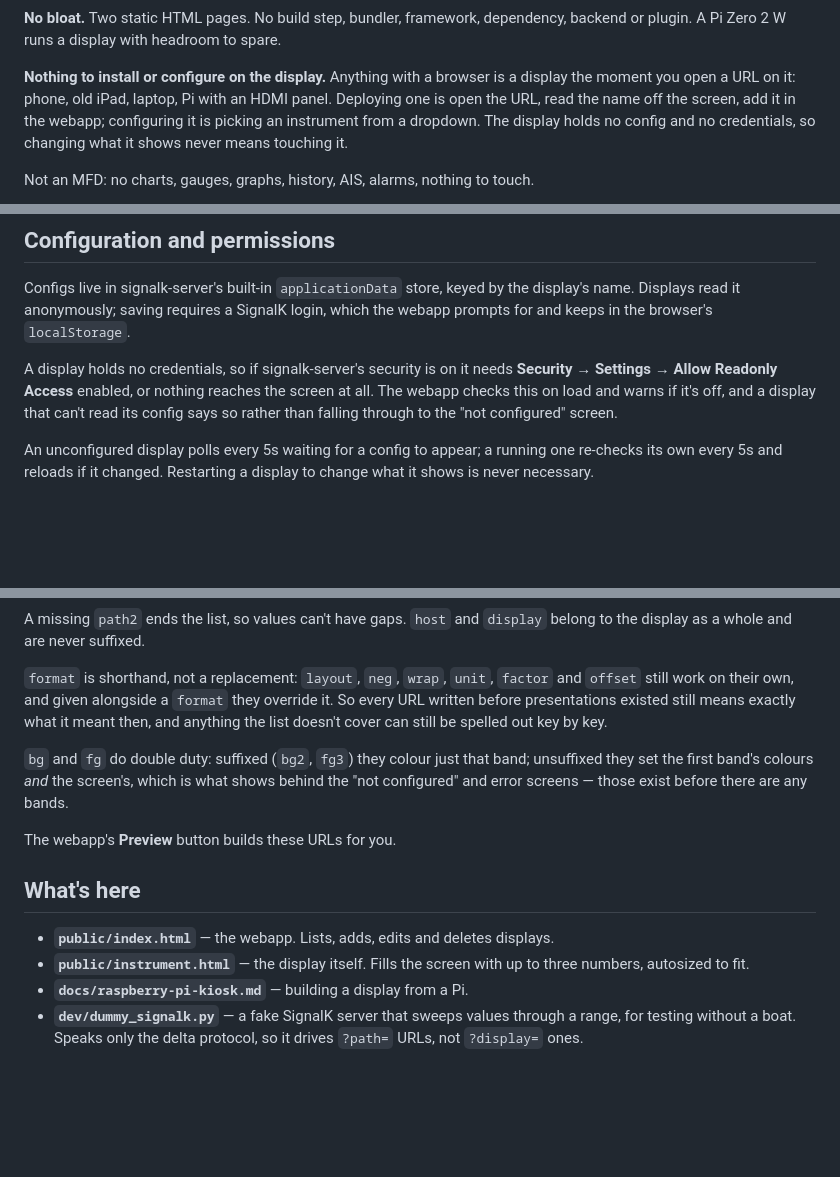
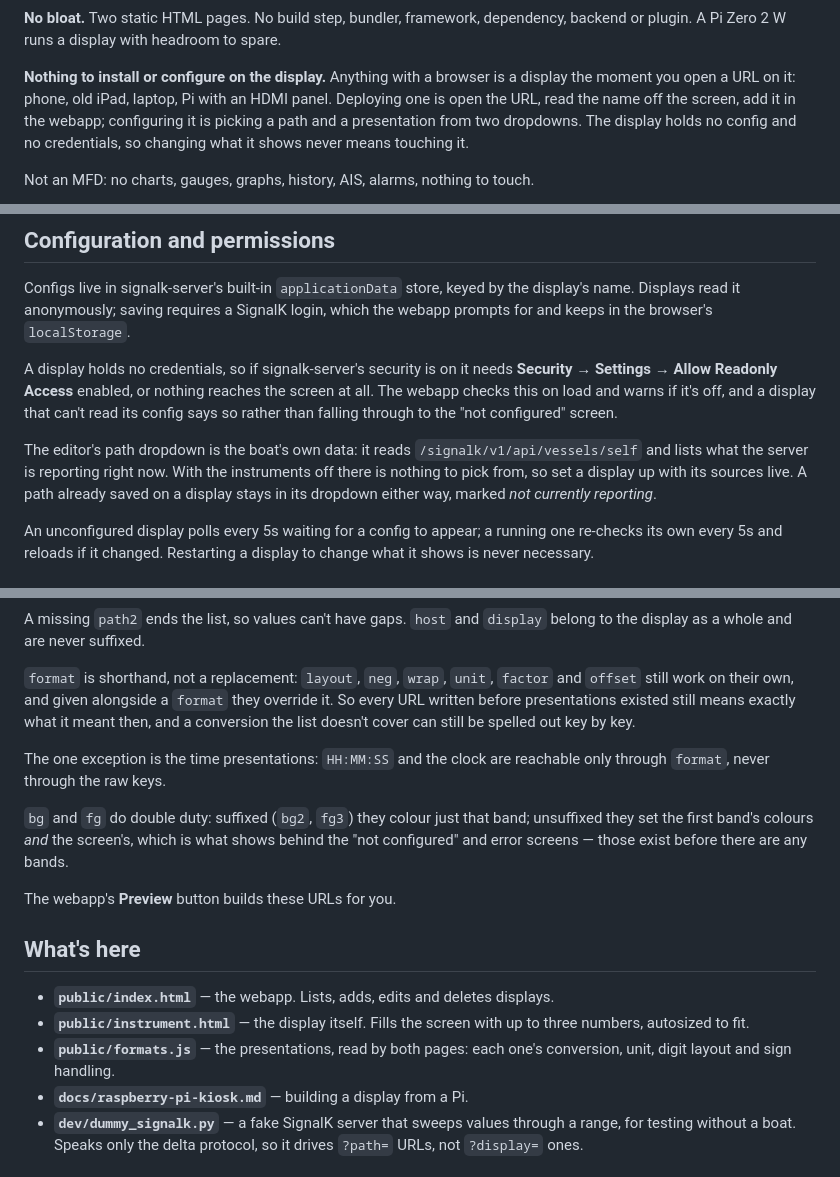
Before and after one commit to ghotihook/signalk-bignumbers, a Markdown page: README.md, 3 parts joined by grey strips. GitHub-like rendering; blank space fills up the shorter version.

```diff
--- a/README.md
+++ b/README.md
@@ -44,9 +44,9 @@ to spare.
 **Nothing to install or configure on the display.** Anything with a
 browser is a display the moment you open a URL on it: phone, old iPad,
 laptop, Pi with an HDMI panel. Deploying one is open the URL, read the
-name off the screen, add it in the webapp; configuring it is picking an
-instrument from a dropdown. The display holds no config and no
-credentials, so changing what it shows never means touching it.
+name off the screen, add it in the webapp; configuring it is picking a
+path and a presentation from two dropdowns. The display holds no config
+and no credentials, so changing what it shows never means touching it.
 
 Not an MFD: no charts, gauges, graphs, history, AIS, alarms, nothing to
 touch.
@@ -240,6 +240,12 @@ needs **Security → Settings → Allow Readonly Access** enabled, or nothing
 reaches the screen at all. The webapp checks this on load and warns if
 it's off, and a display that can't read its config says so rather than
 falling through to the "not configured" screen.
+
+The editor's path dropdown is the boat's own data: it reads
+`/signalk/v1/api/vessels/self` and lists what the server is reporting
+right now. With the instruments off there is nothing to pick from, so
+set a display up with its sources live. A path already saved on a display
+stays in its dropdown either way, marked *not currently reporting*.
 
 An unconfigured display polls every 5s waiting for a config to appear; a
 running one re-checks its own every 5s and reloads if it changed.
@@ -328,8 +334,11 @@ A missing `path2` ends the list, so values can't have gaps. `host` and
 `format` is shorthand, not a replacement: `layout`, `neg`, `wrap`, `unit`,
 `factor` and `offset` still work on their own, and given alongside a
 `format` they override it. So every URL written before presentations
-existed still means exactly what it meant then, and anything the list
+existed still means exactly what it meant then, and a conversion the list
 doesn't cover can still be spelled out key by key.
+
+The one exception is the time presentations: `HH:MM:SS` and the clock are
+reachable only through `format`, never through the raw keys.
 
 `bg` and `fg` do double duty: suffixed (`bg2`, `fg3`) they colour just
 that band; unsuffixed they set the first band's colours *and* the
@@ -344,6 +353,8 @@ The webapp's **Preview** button builds these URLs for you.
   displays.
 - **`public/instrument.html`** — the display itself. Fills the screen
   with up to three numbers, autosized to fit.
+- **`public/formats.js`** — the presentations, read by both pages: each
+  one's conversion, unit, digit layout and sign handling.
 - **`docs/raspberry-pi-kiosk.md`** — building a display from a Pi.
 - **`dev/dummy_signalk.py`** — a fake SignalK server that sweeps values
   through a range, for testing without a boat. Speaks only the delta
```
Also changed, not shown: other parts of README.md (+5 -5 lines), CLAUDE.md (+2 -2 lines), docs/raspberry-pi-kiosk.md (+1 -1 lines).
